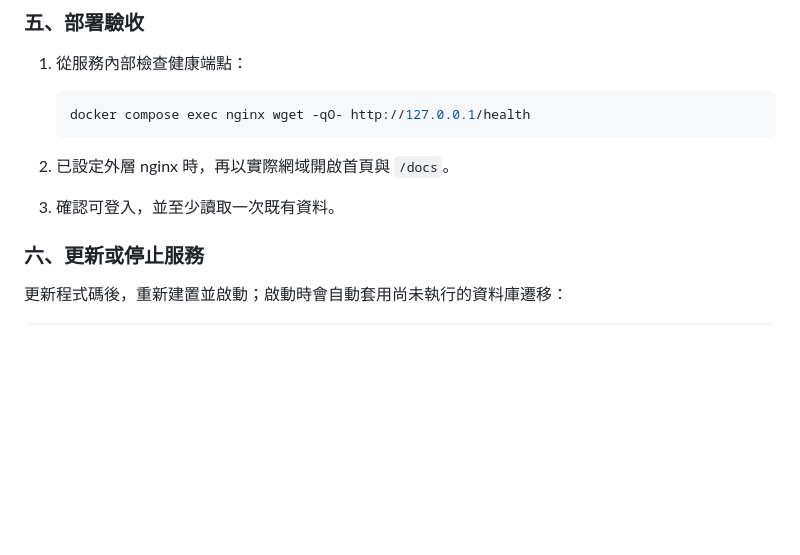
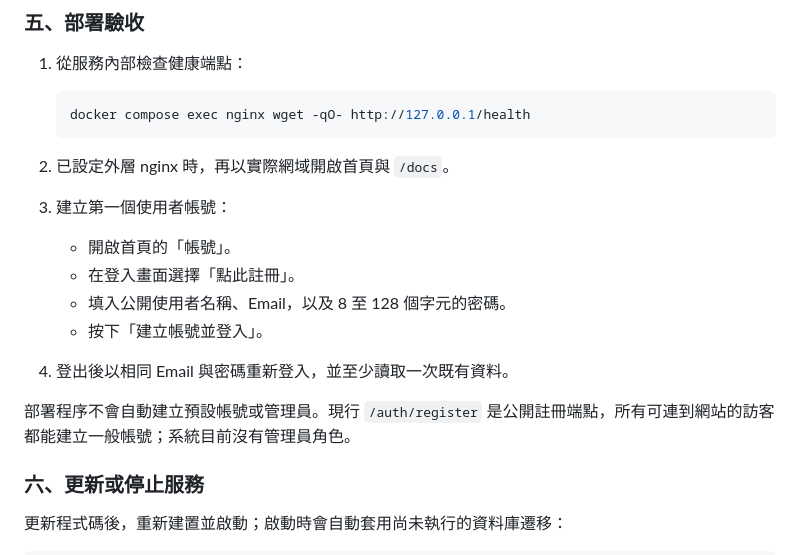
Before and after one commit to wesley-bang/Grid-Platform, a Markdown page: README.md, the part around the change. Drawn GitHub-style; blank space fills up the shorter version.

Commit message:
Update README with user registration instructions and clarify account creation process

````diff
--- a/README.md
+++ b/README.md
@@ -243,7 +243,14 @@ docker network inspect nginx
    ```
 
 2. 已設定外層 nginx 時，再以實際網域開啟首頁與 `/docs`。
-3. 確認可登入，並至少讀取一次既有資料。
+3. 建立第一個使用者帳號：
+   - 開啟首頁的「帳號」。
+   - 在登入畫面選擇「點此註冊」。
+   - 填入公開使用者名稱、Email，以及 8 至 128 個字元的密碼。
+   - 按下「建立帳號並登入」。
+4. 登出後以相同 Email 與密碼重新登入，並至少讀取一次既有資料。
+
+部署程序不會自動建立預設帳號或管理員。現行 `/auth/register` 是公開註冊端點，所有可連到網站的訪客都能建立一般帳號；系統目前沒有管理員角色。
 
 ### 六、更新或停止服務
 
````
